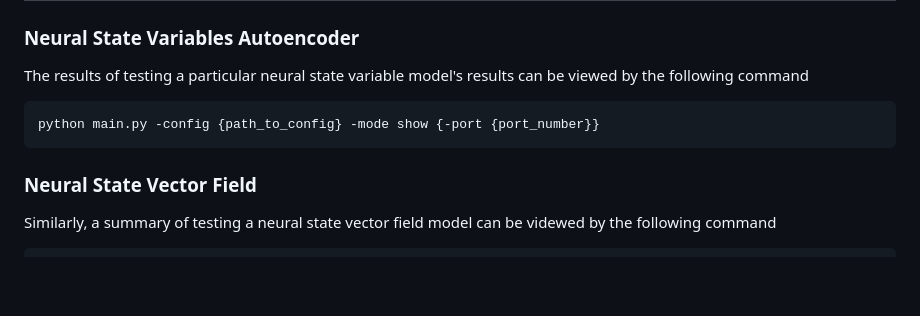
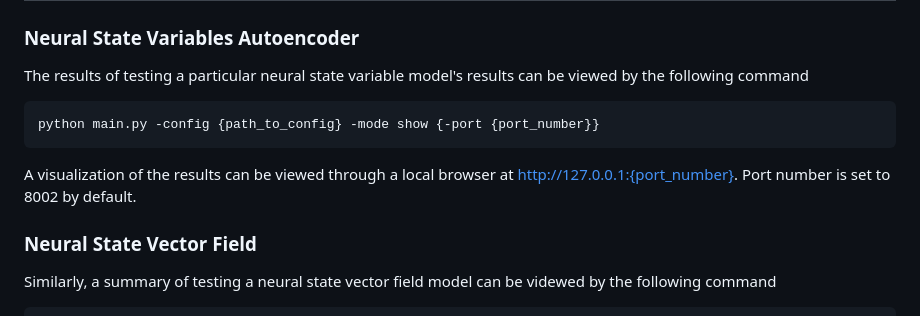
Before and after one commit to generalroboticslab/automated_discovery_of_continuous_dynamics_from_videos, a Markdown page: README.md, the part around the change. GitHub-like rendering; blank space fills up the shorter version.

Commit message:
visualization port

````diff
--- a/README.md
+++ b/README.md
@@ -387,6 +387,9 @@ The results of testing a particular neural state variable model's results can be
 python main.py -config {path_to_config} -mode show {-port {port_number}}
 ```
 
+A visualization of the results can be viewed through a local browser at http://127.0.0.1:{port_number}.
+Port number is set to 8002 by default.
+
 ### Neural State Vector Field
 
 Similarly, a summary of testing a neural state vector field model can be videwed by the following command
````
